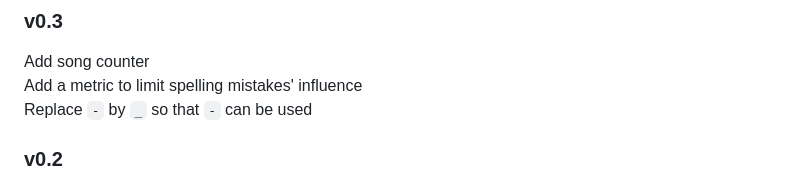
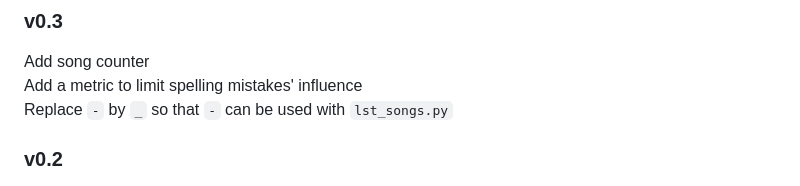
Before and after one commit to LemillionX/blindtest, a Markdown page: README.md, the part around the change. GitHub-like rendering.

```diff
--- a/README.md
+++ b/README.md
@@ -87,7 +87,7 @@ You can use ``lst_songs.py`` to automatically build the file ``./static/songs/so
 ### v0.3
 Add song counter <br>
 Add a metric to limit spelling mistakes' influence <br>
-Replace ``-`` by ``_`` so that ``-`` can be used <br>
+Replace ``-`` by ``_`` so that ``-`` can be used with ``lst_songs.py``<br>
 
 ### v0.2
 Add a timer and a penalty system <br>
```
